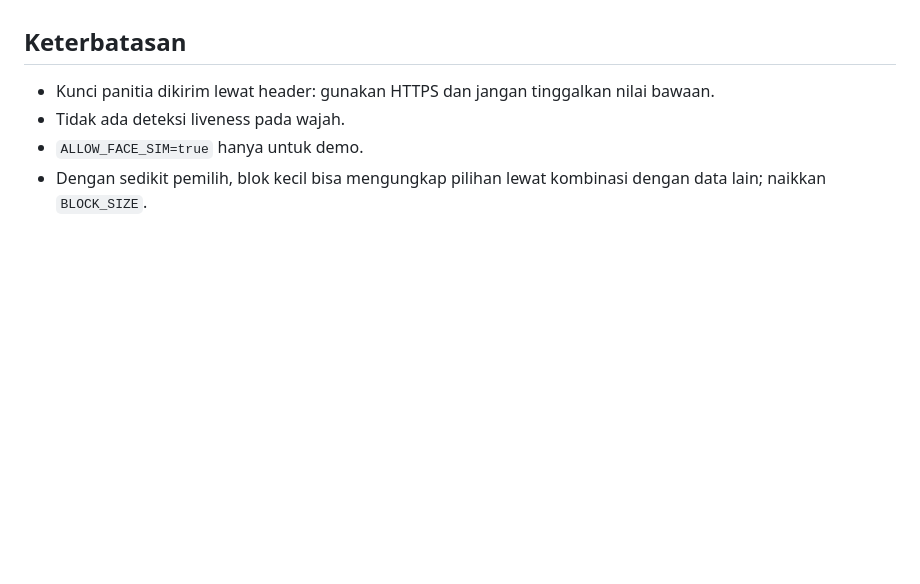
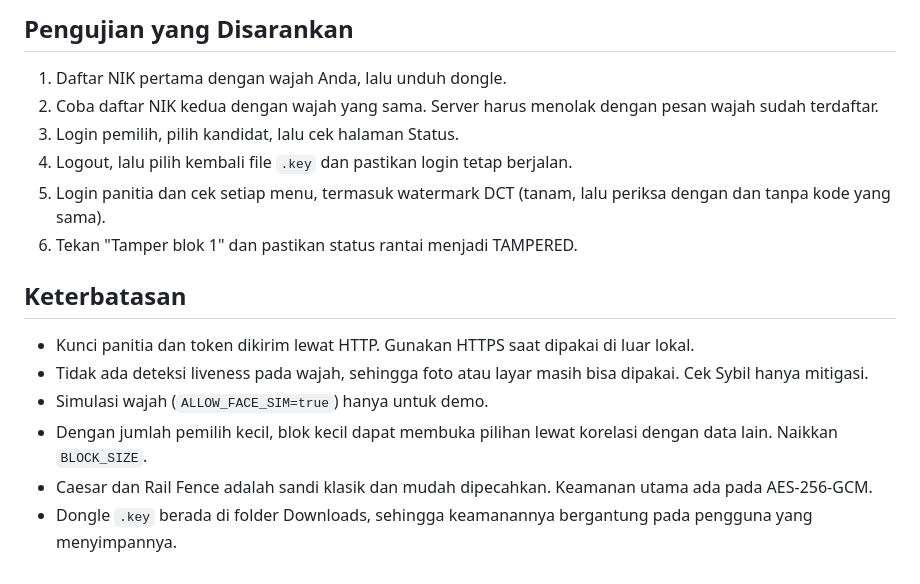
Before and after one commit to RaflinMadani/Aplikasi-Kriptografi-Klasik-dan-Modern, a Markdown page: README.md, the part around one of its changes. Rendered like a GitHub page; blank space fills up the shorter version.

```diff
--- a/README.md
+++ b/README.md
@@ -41,6 +120,17 @@ Registrasi menyimpan hash NIK, hash PIN (PBKDF2), token dongle ter-hash, dan des
+## Pengujian yang Disarankan
+
+1. Daftar NIK pertama dengan wajah Anda, lalu unduh dongle.
+2. Coba daftar NIK kedua dengan wajah yang sama. Server harus menolak dengan pesan wajah sudah terdaftar.
+3. Login pemilih, pilih kandidat, lalu cek halaman Status.
+4. Logout, lalu pilih kembali file `.key` dan pastikan login tetap berjalan.
+5. Login panitia dan cek setiap menu, termasuk watermark DCT (tanam, lalu periksa dengan dan tanpa kode yang sama).
+6. Tekan "Tamper blok 1" dan pastikan status rantai menjadi TAMPERED.
 
 ## Keterbatasan
-- Kunci panitia dikirim lewat header: gunakan HTTPS dan jangan tinggalkan nilai bawaan.
-- Tidak ada deteksi liveness pada wajah.
-- `ALLOW_FACE_SIM=true` hanya untuk demo.
-- Dengan sedikit pemilih, blok kecil bisa mengungkap pilihan lewat kombinasi dengan data lain; naikkan `BLOCK_SIZE`.
+
+- Kunci panitia dan token dikirim lewat HTTP. Gunakan HTTPS saat dipakai di luar lokal.
+- Tidak ada deteksi liveness pada wajah, sehingga foto atau layar masih bisa dipakai. Cek Sybil hanya mitigasi.
+- Simulasi wajah (`ALLOW_FACE_SIM=true`) hanya untuk demo.
+- Dengan jumlah pemilih kecil, blok kecil dapat membuka pilihan lewat korelasi dengan data lain. Naikkan `BLOCK_SIZE`.
+- Caesar dan Rail Fence adalah sandi klasik dan mudah dipecahkan. Keamanan utama ada pada AES-256-GCM.
+- Dongle `.key` berada di folder Downloads, sehingga keamanannya bergantung pada pengguna yang menyimpannya.
```
Also changed, not shown: other parts of README.md (+100 -21 lines).
